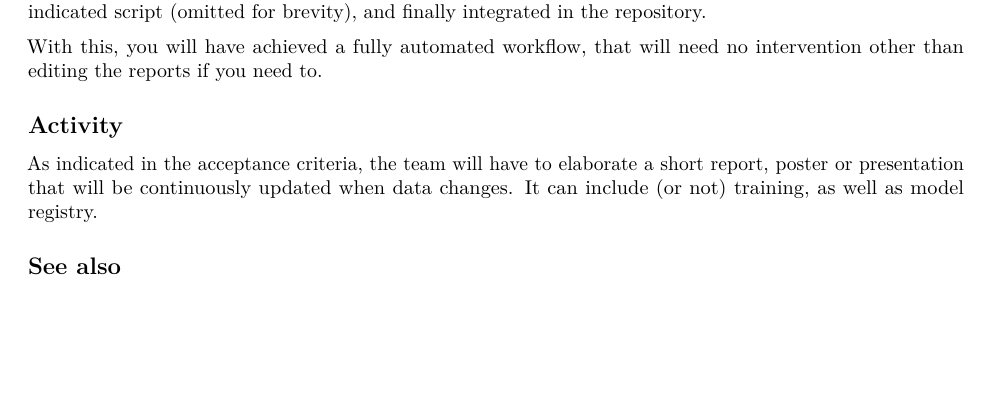
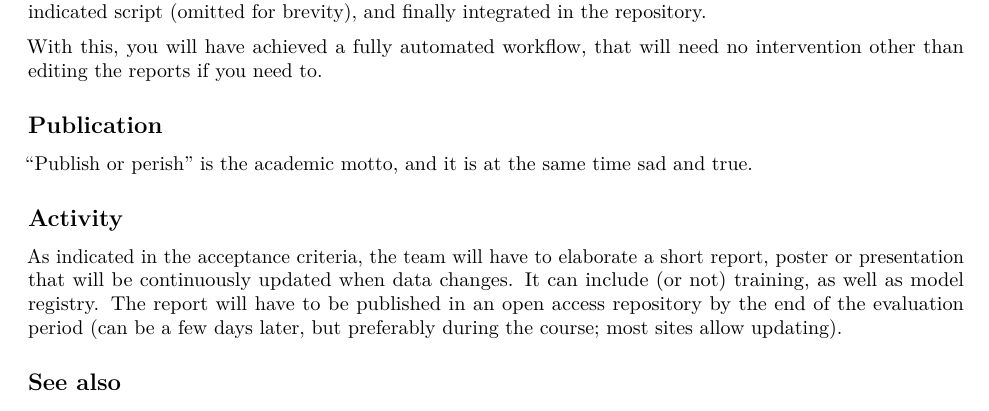
Before and after one commit to JJ/nova-mlops, an R Markdown document (text/07.Papers.Rmd): part of page 5 of 6, cut so that both start at the same text, the shorter picture padded with empty space. Rendered offline with R 4.5, knitr and Pandoc, then LaTeX, with nearby package versions; some code elsewhere in the file could not run offline.

Commit message:
:rotating_light:

```diff
--- a/text/07.Papers.Rmd
+++ b/text/07.Papers.Rmd
@@ -309,13 +309,22 @@ output, the HTML files are committed through the indicated script
 (omitted for brevity), and finally integrated in the repository.
 
 With this, you will have achieved a fully automated workflow, that
-will need no intervention other than editing the reports if you need to.
+will need no intervention other than editing the reports if you need
+to.
+
+## Publication
+
+"Publish or perish" is the academic motto, and it is at the same time
+sad and true.
 
 ## Activity
 
 As indicated in the acceptance criteria, the team will have to elaborate a
 short report, poster or presentation that will be continuously updated when data
-changes. It can include (or not) training, as well as model registry.
+changes. It can include (or not) training, as well as model
+registry. The report will have to be published in an open access
+repository by the end of the evaluation period (can be a few days
+later, but preferably during the course; most sites allow updating).
 
 ## See also
 
```
Also changed, not shown: sessions/05.md (+6 -6 lines), text/06.MLOps-tools.md (+4 -3 lines).
